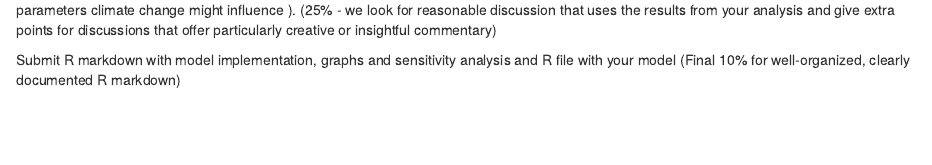
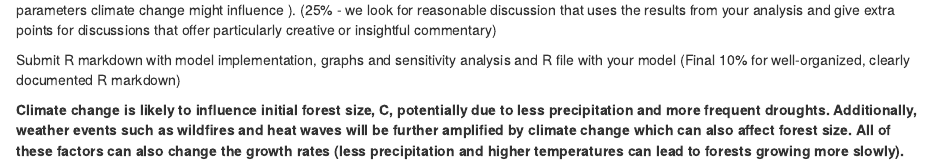
Before and after one commit to cullen-molitor/eds-230-growth, an R Markdown document (Rmd/growth.Rmd): the page in a window 1100 px wide, from 3460 px down. Rendered offline with R 4.5, knitr and Pandoc, with nearby package versions; code that draws random numbers runs with fixed seeds of ours; some code elsewhere in the file could not run offline.

Commit message:
added a few thoughts for the discussion at the end of the Rmd

```diff
--- a/Rmd/growth.Rmd
+++ b/Rmd/growth.Rmd
@@ -175,3 +175,5 @@ ggplot(sobol_results_longer, aes(metric, value, col = metric)) +
 In 2-3 sentences, discuss what the results of your simulation might mean for climate change impacts on forest growth (e.g think about what parameters climate change might influence ). (25% - we look for reasonable discussion that uses the results from your analysis and give extra points for discussions that offer particularly creative or insightful commentary)
 
 Submit R markdown with model implementation, graphs and sensitivity analysis and R file with your model (Final 10% for well-organized, clearly documented R markdown)
+
+**Climate change is likely to influence initial forest size, C, potentially due to less precipitation and more frequent droughts. Additionally, weather events such as wildfires and heat waves will be further amplified by climate change which can also affect forest size. All of these factors can also change the growth rates (less precipitation and higher temperatures can lead to forests growing more slowly).**
```
